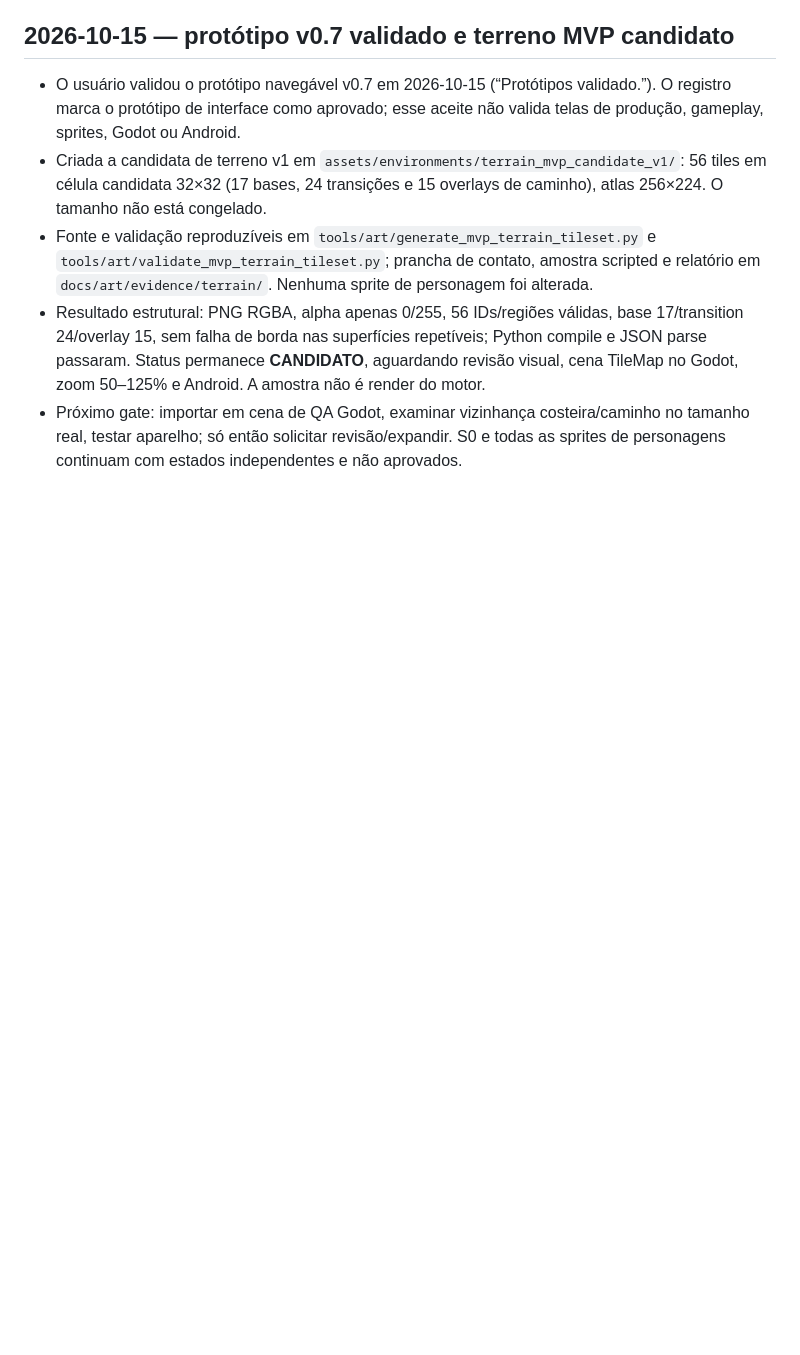
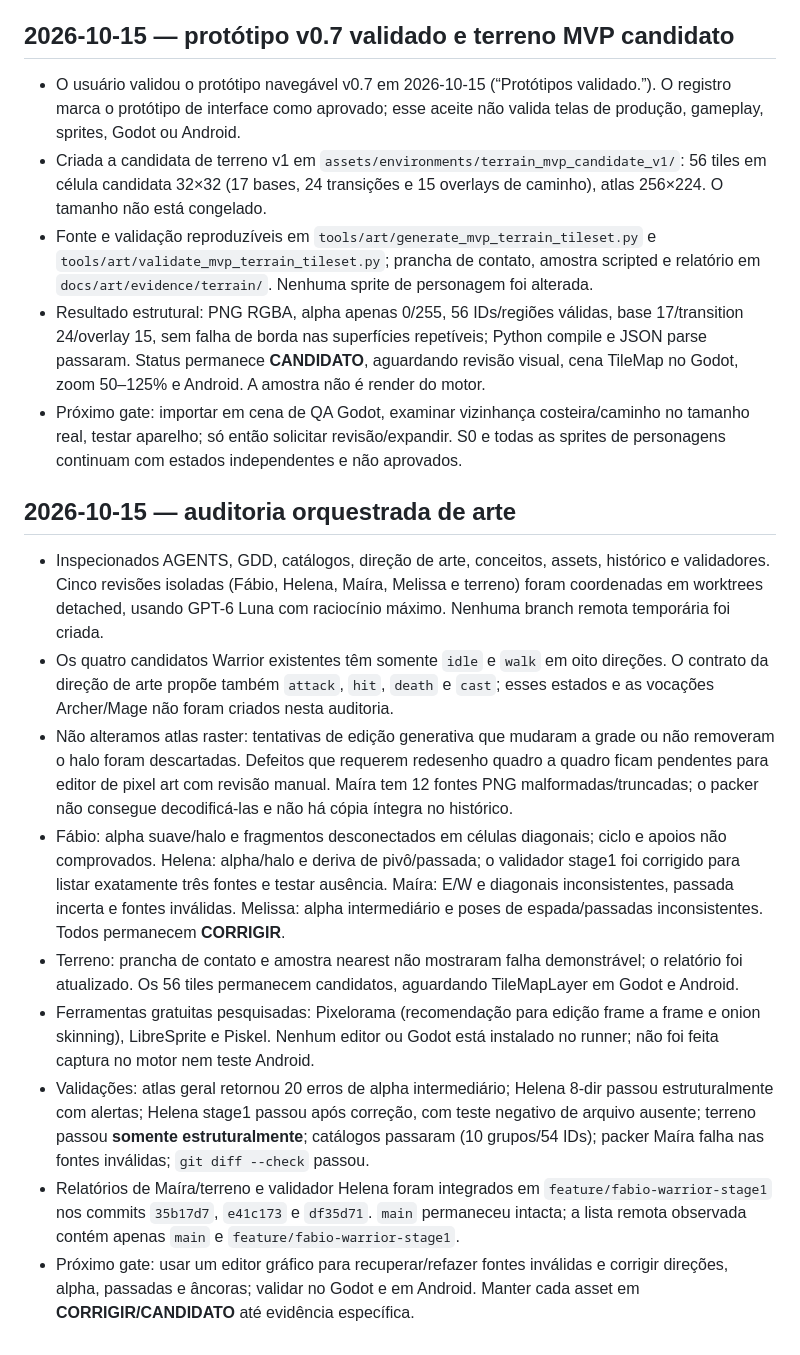
Before and after one commit to fabiofsjunior/ilha-do-cristal, a Markdown page: Docs/Context/JOURNAL.md, the part around the change. Drawn GitHub-style; blank space fills up the shorter version.

Commit message:
docs: record orchestrated art audit

```diff
--- a/Docs/Context/JOURNAL.md
+++ b/Docs/Context/JOURNAL.md
@@ -110,3 +110,16 @@ A pedido do usuário, o protótipo navegável ganha tela de inventário em três
 - Fonte e validação reproduzíveis em `tools/art/generate_mvp_terrain_tileset.py` e `tools/art/validate_mvp_terrain_tileset.py`; prancha de contato, amostra scripted e relatório em `docs/art/evidence/terrain/`. Nenhuma sprite de personagem foi alterada.
 - Resultado estrutural: PNG RGBA, alpha apenas 0/255, 56 IDs/regiões válidas, base 17/transition 24/overlay 15, sem falha de borda nas superfícies repetíveis; Python compile e JSON parse passaram. Status permanece **CANDIDATO**, aguardando revisão visual, cena TileMap no Godot, zoom 50–125% e Android. A amostra não é render do motor.
 - Próximo gate: importar em cena de QA Godot, examinar vizinhança costeira/caminho no tamanho real, testar aparelho; só então solicitar revisão/expandir. S0 e todas as sprites de personagens continuam com estados independentes e não aprovados.
+
+
+## 2026-10-15 — auditoria orquestrada de arte
+
+- Inspecionados AGENTS, GDD, catálogos, direção de arte, conceitos, assets, histórico e validadores. Cinco revisões isoladas (Fábio, Helena, Maíra, Melissa e terreno) foram coordenadas em worktrees detached, usando GPT-6 Luna com raciocínio máximo. Nenhuma branch remota temporária foi criada.
+- Os quatro candidatos Warrior existentes têm somente `idle` e `walk` em oito direções. O contrato da direção de arte propõe também `attack`, `hit`, `death` e `cast`; esses estados e as vocações Archer/Mage não foram criados nesta auditoria.
+- Não alteramos atlas raster: tentativas de edição generativa que mudaram a grade ou não removeram o halo foram descartadas. Defeitos que requerem redesenho quadro a quadro ficam pendentes para editor de pixel art com revisão manual. Maíra tem 12 fontes PNG malformadas/truncadas; o packer não consegue decodificá-las e não há cópia íntegra no histórico.
+- Fábio: alpha suave/halo e fragmentos desconectados em células diagonais; ciclo e apoios não comprovados. Helena: alpha/halo e deriva de pivô/passada; o validador stage1 foi corrigido para listar exatamente três fontes e testar ausência. Maíra: E/W e diagonais inconsistentes, passada incerta e fontes inválidas. Melissa: alpha intermediário e poses de espada/passadas inconsistentes. Todos permanecem **CORRIGIR**.
+- Terreno: prancha de contato e amostra nearest não mostraram falha demonstrável; o relatório foi atualizado. Os 56 tiles permanecem candidatos, aguardando TileMapLayer em Godot e Android.
+- Ferramentas gratuitas pesquisadas: Pixelorama (recomendação para edição frame a frame e onion skinning), LibreSprite e Piskel. Nenhum editor ou Godot está instalado no runner; não foi feita captura no motor nem teste Android.
+- Validações: atlas geral retornou 20 erros de alpha intermediário; Helena 8-dir passou estruturalmente com alertas; Helena stage1 passou após correção, com teste negativo de arquivo ausente; terreno passou **somente estruturalmente**; catálogos passaram (10 grupos/54 IDs); packer Maíra falha nas fontes inválidas; `git diff --check` passou.
+- Relatórios de Maíra/terreno e validador Helena foram integrados em `feature/fabio-warrior-stage1` nos commits `35b17d7`, `e41c173` e `df35d71`. `main` permaneceu intacta; a lista remota observada contém apenas `main` e `feature/fabio-warrior-stage1`.
+- Próximo gate: usar um editor gráfico para recuperar/refazer fontes inválidas e corrigir direções, alpha, passadas e âncoras; validar no Godot e em Android. Manter cada asset em **CORRIGIR/CANDIDATO** até evidência específica.
```
Also changed, not shown: Docs/Context/HANDOFF.md (+23 -27 lines).
